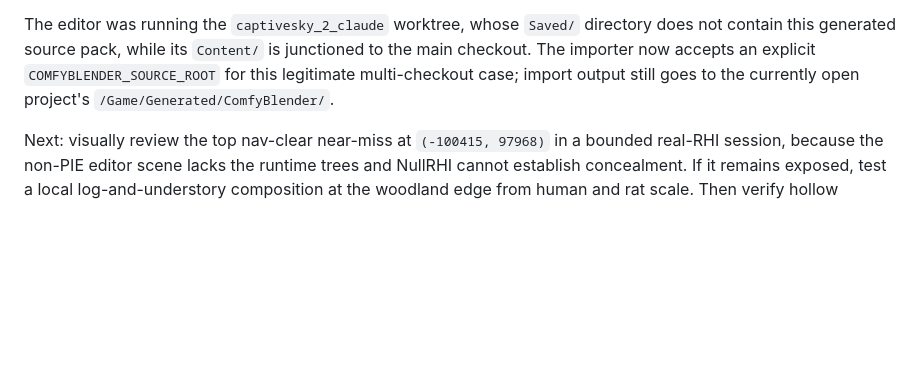
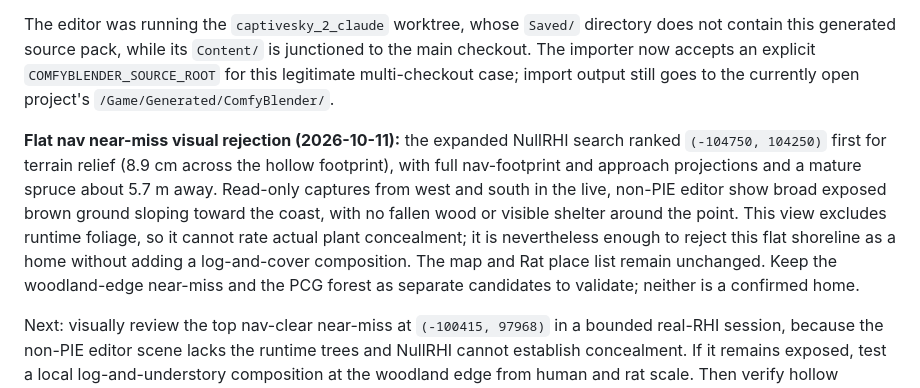
Before and after one commit to jmfreeland/CaptiveSky_2, a Markdown page: docs/findings/2026-10-10-rat-hollow-live-audit.md, the part around the change. GitHub-like rendering; blank space fills up the shorter version.

Commit message:
Reject exposed flat Rat hollow site

```diff
--- a/docs/findings/2026-10-10-rat-hollow-live-audit.md
+++ b/docs/findings/2026-10-10-rat-hollow-live-audit.md
@@ -31,4 +31,6 @@ The existing `NavMeshBoundsVolume_Agent` covers `x=-105900..-95900`, `y=95460..1
 
 The editor was running the `captivesky_2_claude` worktree, whose `Saved/` directory does not contain this generated source pack, while its `Content/` is junctioned to the main checkout. The importer now accepts an explicit `COMFYBLENDER_SOURCE_ROOT` for this legitimate multi-checkout case; import output still goes to the currently open project's `/Game/Generated/ComfyBlender/`.
 
+**Flat nav near-miss visual rejection (2026-10-11):** the expanded NullRHI search ranked `(-104750, 104250)` first for terrain relief (8.9 cm across the hollow footprint), with full nav-footprint and approach projections and a mature spruce about 5.7 m away. Read-only captures from west and south in the live, non-PIE editor show broad exposed brown ground sloping toward the coast, with no fallen wood or visible shelter around the point. This view excludes runtime foliage, so it cannot rate actual plant concealment; it is nevertheless enough to reject this flat shoreline as a home without adding a log-and-cover composition. The map and Rat place list remain unchanged. Keep the woodland-edge near-miss and the PCG forest as separate candidates to validate; neither is a confirmed home.
+
 Next: visually review the top nav-clear near-miss at `(-100415, 97968)` in a bounded real-RHI session, because the non-PIE editor scene lacks the runtime trees and NullRHI cannot establish concealment. If it remains exposed, test a local log-and-understory composition at the woodland edge from human and rat scale. Then verify hollow floor/entrance clearance and a complete nav route. Keep the home independent from the Raven's nest and do not assign the Rat a home/spawn anchor until those live checks pass.
```
